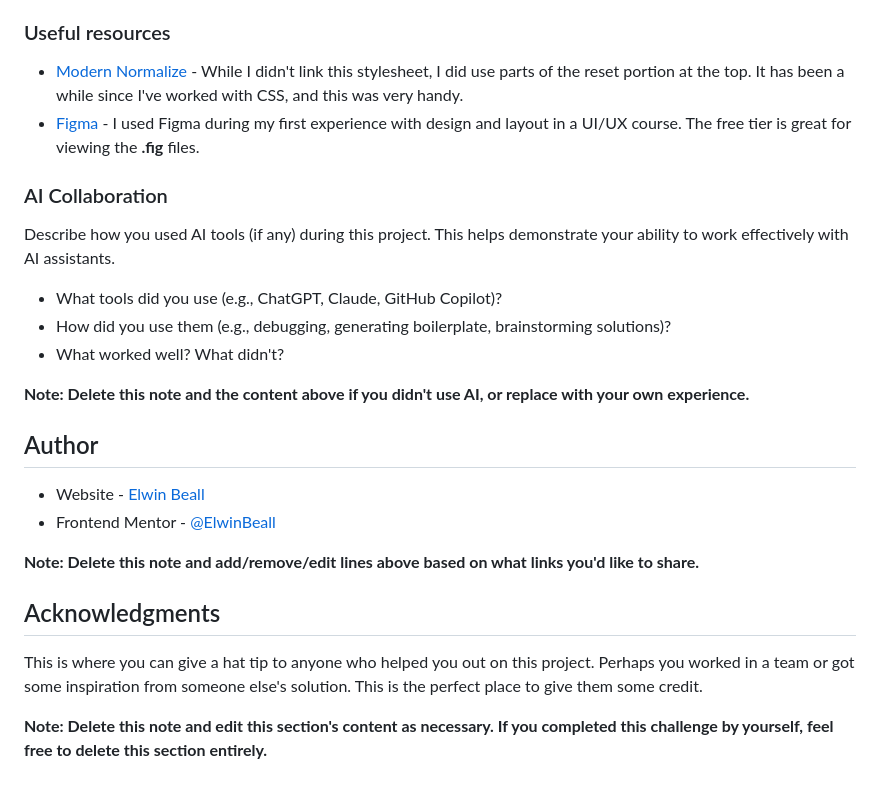
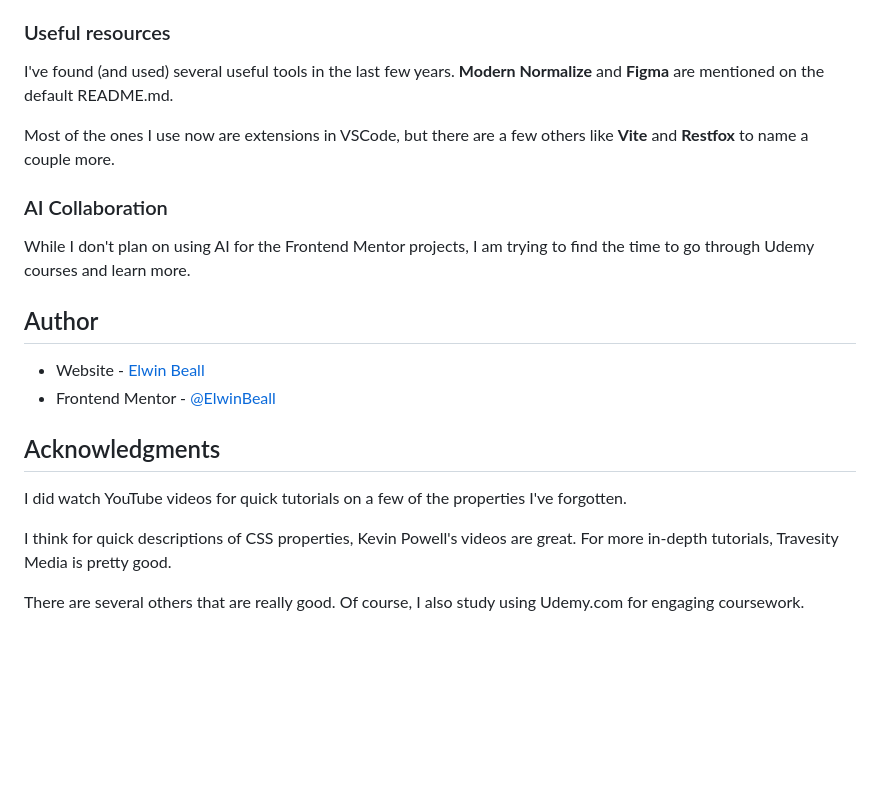
Before and after one commit to ElwinBeall/FEM_QR-code_challenge, a Markdown page: README.md, the part around the change printed below. GitHub-like rendering; blank space fills up the shorter version.

```diff
--- a/README.md
+++ b/README.md
@@ -86,28 +71,23 @@ Use this section to outline areas that you want to continue focusing on in futur
 
 ### Useful resources
 
-- [Modern Normalize](https://github.com/sindresorhus/modern-normalize) - While I didn't link this stylesheet, I did use parts of the reset portion at the top. It has been a while since I've worked with CSS, and this was very handy.
-- [Figma](https://www.figma.com) - I used Figma during my first experience with design and layout in a UI/UX course. The free tier is great for viewing the **.fig** files.
+I've found (and used) several useful tools in the last few years. **Modern Normalize** and **Figma** are mentioned on the default README.md.
+
+Most of the ones I use now are extensions in VSCode, but there are a few others like **Vite** and **Restfox** to name a couple more.
 
 ### AI Collaboration
 
-Describe how you used AI tools (if any) during this project. This helps demonstrate your ability to work effectively with AI assistants.
-
-- What tools did you use (e.g., ChatGPT, Claude, GitHub Copilot)?
-- How did you use them (e.g., debugging, generating boilerplate, brainstorming solutions)?
-- What worked well? What didn't?
-
-**Note: Delete this note and the content above if you didn't use AI, or replace with your own experience.**
+While I don't plan on using AI for the Frontend Mentor projects, I am trying to find the time to go through Udemy courses and learn more.
 
 ## Author
 
 - Website - [Elwin Beall](https://www.your-site.com)
 - Frontend Mentor - [@ElwinBeall](https://www.frontendmentor.io/profile/ElwinBeall)
 
-**Note: Delete this note and add/remove/edit lines above based on what links you'd like to share.**
-
 ## Acknowledgments
 
-This is where you can give a hat tip to anyone who helped you out on this project. Perhaps you worked in a team or got some inspiration from someone else's solution. This is the perfect place to give them some credit.
+I did watch YouTube videos for quick tutorials on a few of the properties I've forgotten.
 
-**Note: Delete this note and edit this section's content as necessary. If you completed this challenge by yourself, feel free to delete this section entirely.**
+I think for quick descriptions of CSS properties, Kevin Powell's videos are great. For more in-depth tutorials, Travesity Media is pretty good.
+
+There are several others that are really good. Of course, I also study using Udemy.com for engaging coursework.
```
Also changed, not shown: other parts of README.md (+21 -36 lines), images/screenshot.png (added).
